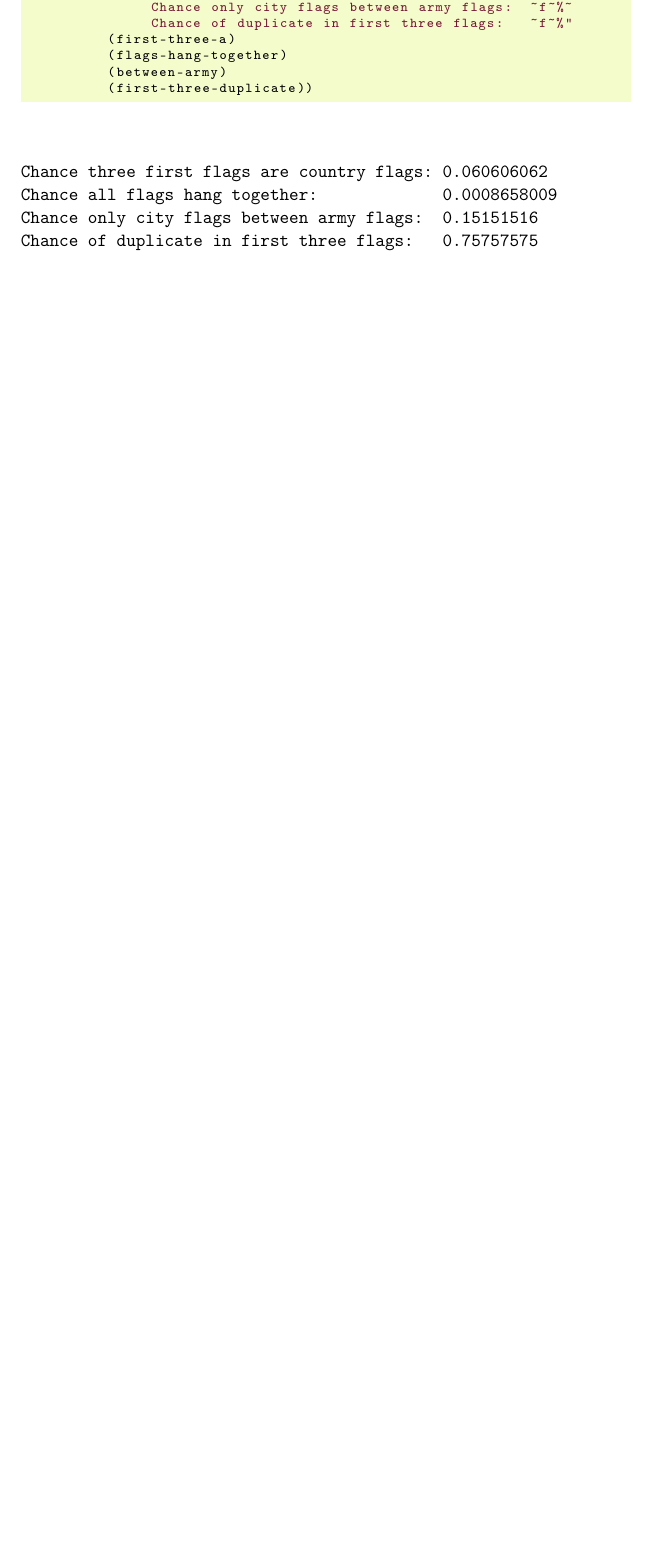
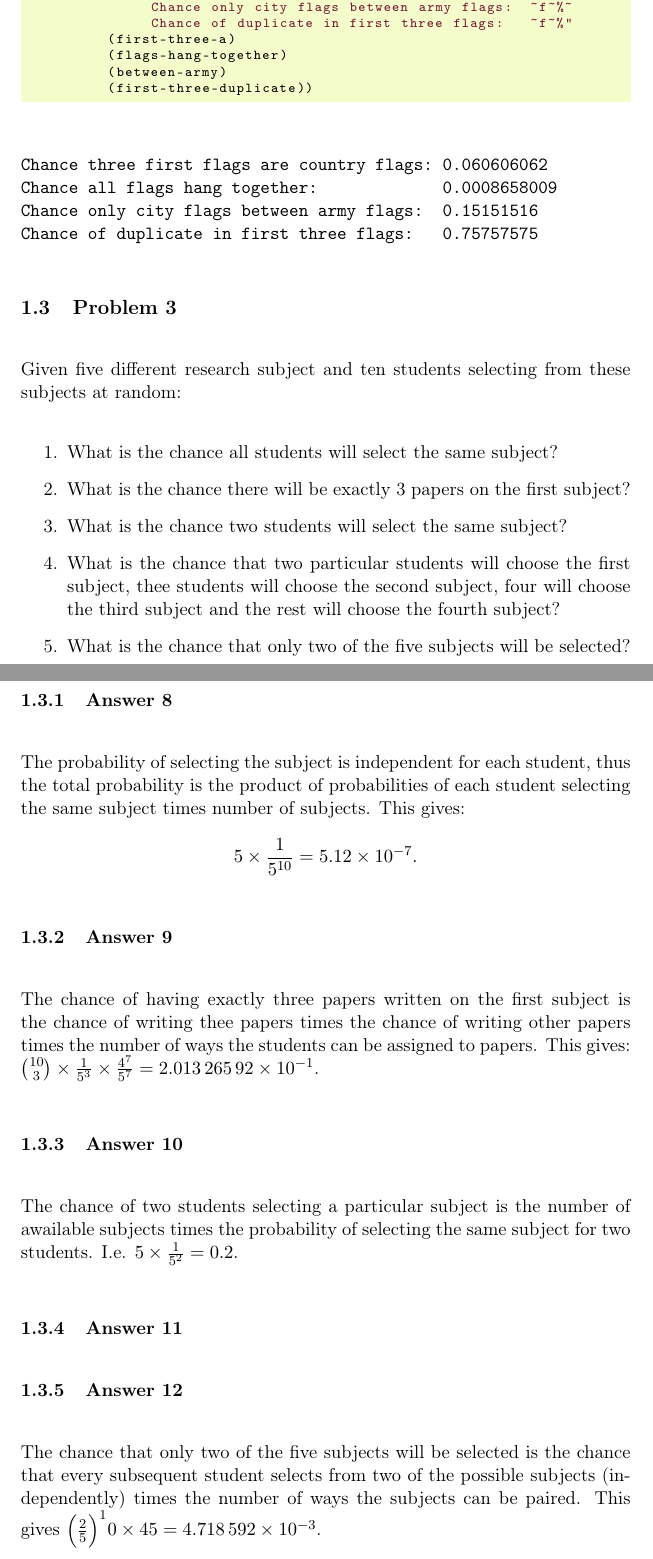
Before and after one commit to wvxvw/uni-introduction-to-statistics, a LaTeX problem sheet (assignment-12.tex): part of page 9 of 9 before the commit and two parts of pages 10 and 11 of 11 after it, the two joined at a grey line, cut so that both start at the same text, the shorter picture padded with empty space. Compiled offline with pdfLaTeX.

Commit message:
Almost solved the third question.

```diff
--- a/assignment-12.tex
+++ b/assignment-12.tex
@@ -402,5 +402,49 @@ Chance all flags hang together:             0.0008658009
 Chance only city flags between army flags:  0.15151516
 Chance of duplicate in first three flags:   0.75757575
 \end{verbatim}
+\subsection{Problem 3}
+\label{sec-1-3}
+Given five different research subject and ten students selecting from these
+subjects at random:
+\begin{enumerate}
+\item What is the chance all students will select the same subject?
+\item What is the chance there will be exactly 3 papers on the first subject?
+\item What is the chance two students will select the same subject?
+\item What is the chance that two particular students will choose the first subject,
+thee students will choose the second subject, four will choose the third
+subject and the rest will choose the fourth subject?
+\item What is the chance that only two of the five subjects will be selected?
+\end{enumerate}
+
+\subsubsection{Answer 8}
+\label{sec-1-3-1}
+The probability of selecting the subject is independent for each student,
+thus the total probability is the product of probabilities of each student
+selecting the same subject times number of subjects.  This gives:
+\begin{equation*}
+  5 \times \frac{1}{5^{10}} = \num{0.000000512}.
+\end{equation*}
+\subsubsection{Answer 9}
+\label{sec-1-3-2}
+The chance of having exactly three papers written on the first subject is
+the chance of writing thee papers times the chance of writing other papers
+times the number of ways the students can be assigned to papers.  This
+gives:
+$\binom{10}{3} \times \frac{1}{5^3} \times \frac{4^7}{5^7} = \num{0.201326592}$.
+\subsubsection{Answer 10}
+\label{sec-1-3-3}
+The chance of two students selecting a particular subject is the number of
+awailable subjects times the probability of selecting the same subject for
+two students.  I.e. $5 \times \frac{1}{5^2} = 0.2$.
+\subsubsection{Answer 11}
+\label{sec-1-3-4}
+
+
+\subsubsection{Answer 12}
+\label{sec-1-3-5}
+The chance that only two of the five subjects will be selected is the chance
+that every subsequent student selects from two of the possible subjects
+(independently) times the number of ways the subjects can be paired.  This
+gives $\Big(\frac{2}{5}\Big)^10 \times 45 = \num{0.004718592}$.
 % Emacs 25.0.50.1 (Org mode 8.2.2)
 \end{document}
```
Also changed, not shown: assignment-12.pdf, assignment-12.tex (2 more changed lines), 1 other file.
